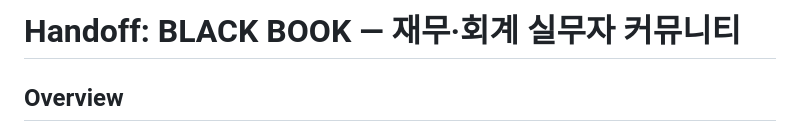
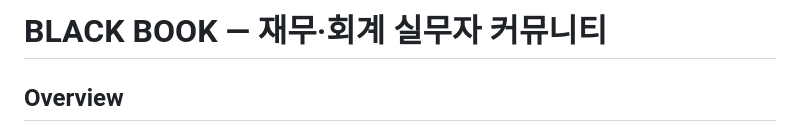
Before and after one commit to techfinratings/blackbook_v2, a Markdown page: README.md, the part around the change. Drawn GitHub-style.

```diff
--- a/README.md
+++ b/README.md
@@ -1,4 +1,4 @@
-# Handoff: BLACK BOOK — 재무·회계 실무자 커뮤니티
+# BLACK BOOK — 재무·회계 실무자 커뮤니티
 
 ## Overview
 BLACK BOOK은 기업신용평가사 **크레디뷰(CrediVue)**가 운영하는 재무·회계 실무자 커뮤니티입니다. 핵심 비유는 *"실무자의 장부(ledger)이자 지침서"* — 콘텐츠·문답·자료·일정이 매일 한 줄씩 기록되는 책.
```
